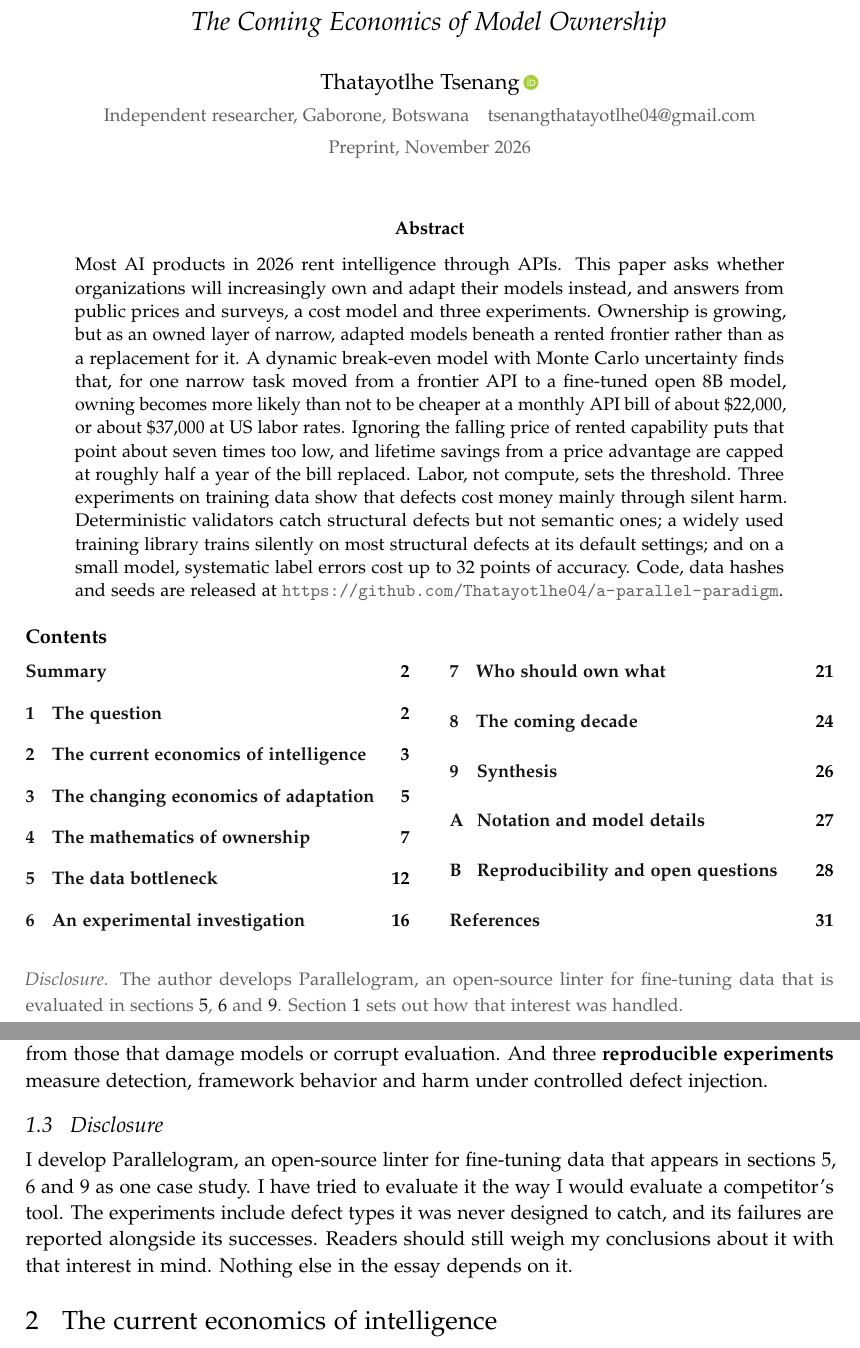
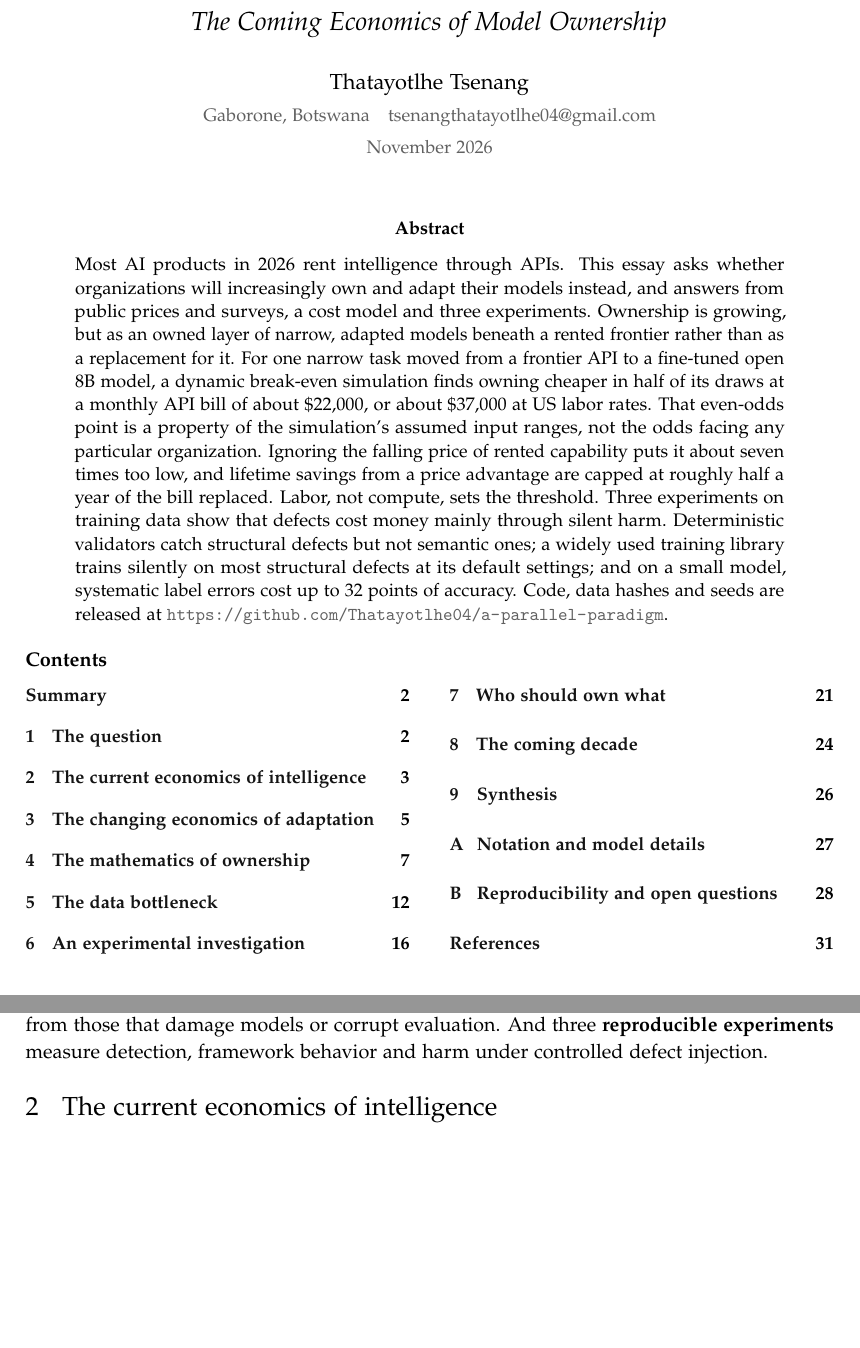
Before and after one commit to Thatayotlhe04/a-parallel-paradigm, a LaTeX paper (paper/main.tex, which reads paper/body.tex): two parts of pages 1 and 3 of 34, joined at a grey line, cut so that both start at the same text, the shorter picture padded with empty space. Compiled offline with pdfLaTeX.

Commit message:
Reframe as an essay, state the even-odds result precisely, add MIT licence
- Drop the author-affiliation line, the preprint label and the
  Parallelogram disclosure notes from the title page, summary and README.
- State the $22,000 figure as the bill at which owning wins half the
  simulated draws, a property of the model's assumed input ranges.
- Add the MIT licence and record it in CITATION.cff.

Co-Authored-By: Claude Opus 5.5 <noreply@anthropic.com>
Claude-Session: https://claude.ai/code/session_01YRyr1DQymiNhY5KVk1dneX

```diff
--- a/paper/body.tex
+++ b/paper/body.tex
@@ -35,10 +35,6 @@ Prices, market shares and product facts are as of 8 November 2026 and will age q
 \subsection{What is new here}
 
 Four pieces are, as far as I can tell, original. The \textbf{ownership ladder} separates the rights an organization can hold, so ``ownership is rising'' becomes measurable. A \textbf{dynamic, labor-inclusive break-even model} shows how falling API prices move the point at which owning pays. A \textbf{harm-channel model} of training-data defects separates defects that waste compute from those that damage models or corrupt evaluation. And three \textbf{reproducible experiments} measure detection, framework behavior and harm under controlled defect injection.
-
-\subsection{Disclosure}
-
-I develop Parallelogram, an open-source linter for fine-tuning data that appears in sections 5, 6 and 9 as one case study. I have tried to evaluate it the way I would evaluate a competitor's tool. The experiments include defect types it was never designed to catch, and its failures are reported alongside its successes. Readers should still weigh my conclusions about it with that interest in mind. Nothing else in the essay depends on it.
 
 \section{The current economics of intelligence}
 
--- a/paper/main.tex
+++ b/paper/main.tex
@@ -56,7 +56,6 @@
 \usepackage[colorlinks=true,linkcolor=ink,citecolor=muted,urlcolor=muted,
             pdftitle={A Parallel Paradigm: The Coming Economics of Model Ownership},
             pdfauthor={Thatayotlhe Tsenang}]{hyperref}
-\usepackage{orcidlink}
 \usepackage{multicol}
 
 % ---- pandoc and paper macros ------------------------------------------------------
@@ -72,22 +71,23 @@
 \begin{center}
   {\fontsize{24}{28}\selectfont A Parallel Paradigm}\\[6pt]
   {\Large\itshape The Coming Economics of Model Ownership}\\[18pt]
-  {\large Thatayotlhe Tsenang\,\orcidlink{0009-0003-1396-1732}}\\[3pt]
-  {\small\color{muted}Independent researcher, Gaborone, Botswana\quad
+  {\large Thatayotlhe Tsenang}\\[3pt]
+  {\small\color{muted}Gaborone, Botswana\quad
    \href{mailto:tsenangthatayotlhe04@gmail.com}{tsenangthatayotlhe04@gmail.com}}\\[3pt]
-  {\small\color{muted}Preprint, November 2026}
+  {\small\color{muted}November 2026}
 \end{center}
 
 \vspace{8pt}
 \begin{abstract}
-\noindent Most AI products in 2026 rent intelligence through APIs. This paper asks whether
+\noindent Most AI products in 2026 rent intelligence through APIs. This essay asks whether
 organizations will increasingly own and adapt their models instead, and answers from public
 prices and surveys, a cost model and three experiments. Ownership is growing, but as an owned
 layer of narrow, adapted models beneath a rented frontier rather than as a replacement for it.
-A dynamic break-even model with Monte Carlo uncertainty finds that, for one narrow task moved
-from a frontier API to a fine-tuned open 8B model, owning becomes more likely than not to be
-cheaper at a monthly API bill of about \$22,000, or about \$37,000 at US labor rates. Ignoring
-the falling price of rented capability puts that point about seven times too low, and lifetime
+For one narrow task moved from a frontier API to a fine-tuned open 8B model, a dynamic
+break-even simulation finds owning cheaper in half of its draws at a monthly API bill of about
+\$22,000, or about \$37,000 at US labor rates. That even-odds point is a property of the
+simulation's assumed input ranges, not the odds facing any particular organization. Ignoring the
+falling price of rented capability puts it about seven times too low, and lifetime
 savings from a price advantage are capped at roughly half a year of the bill replaced. Labor,
 not compute, sets the threshold. Three experiments on training data show that defects cost
 money mainly through silent harm. Deterministic validators catch structural defects but not
@@ -107,11 +107,6 @@ accuracy. Code, data hashes and seeds are released at
 \end{multicols}
 \endgroup
 
-\vspace{6pt}
-\noindent{\small\color{muted}\textit{Disclosure.} The author develops Parallelogram, an
-open-source linter for fine-tuning data that is evaluated in sections~\ref{sec:data},
-\ref{sec:experiments} and~\ref{sec:synthesis}. Section~\ref{sec:question} sets out how that interest was handled.}
-
 \newpage
 \section*{Summary}
 \addcontentsline{toc}{section}{Summary}
```
Also changed, not shown: paper/refs.bib (+9 -0 lines), paper/summary.tex (+2 -2 lines), README.md, paper/a-parallel-paradigm.pdf, paper/body.tex (10 more changed lines), 5 other files.
